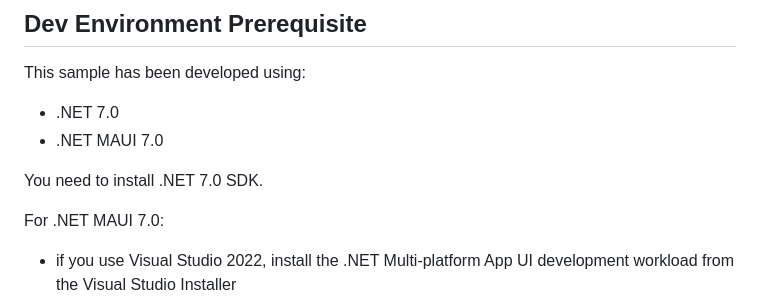
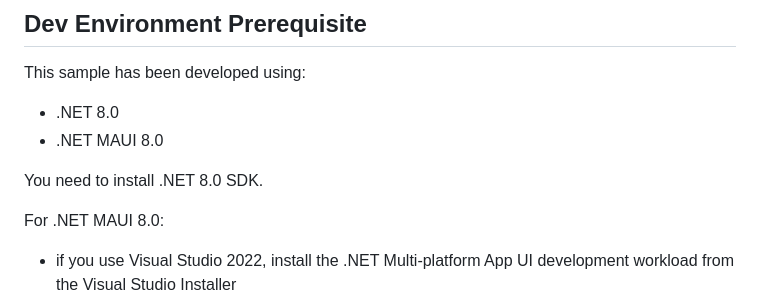
Before and after one commit to build-on-aws/dotnet-fm-playground, a Markdown page: README.md, the part around the change. GitHub-like rendering.

Commit message:
Update README.md file to reflect upgrate to .NET 8

```diff
--- a/README.md
+++ b/README.md
@@ -25,12 +25,12 @@ In addition, it also lists and displays the foundation models you have access to
 ## Dev Environment Prerequisite
 
 This sample has been developed using:
-* .NET 7.0
-* .NET MAUI 7.0
+* .NET 8.0
+* .NET MAUI 8.0
 
-You need to install .NET 7.0 SDK.
+You need to install .NET 8.0 SDK.
 
-For .NET MAUI 7.0:
+For .NET MAUI 8.0:
 * if you use Visual Studio 2022, install the .NET Multi-platform App UI development
 workload from the Visual Studio Installer
 * otherwise, you can install maui-windows and maui-maccatalyst workload running the
```
